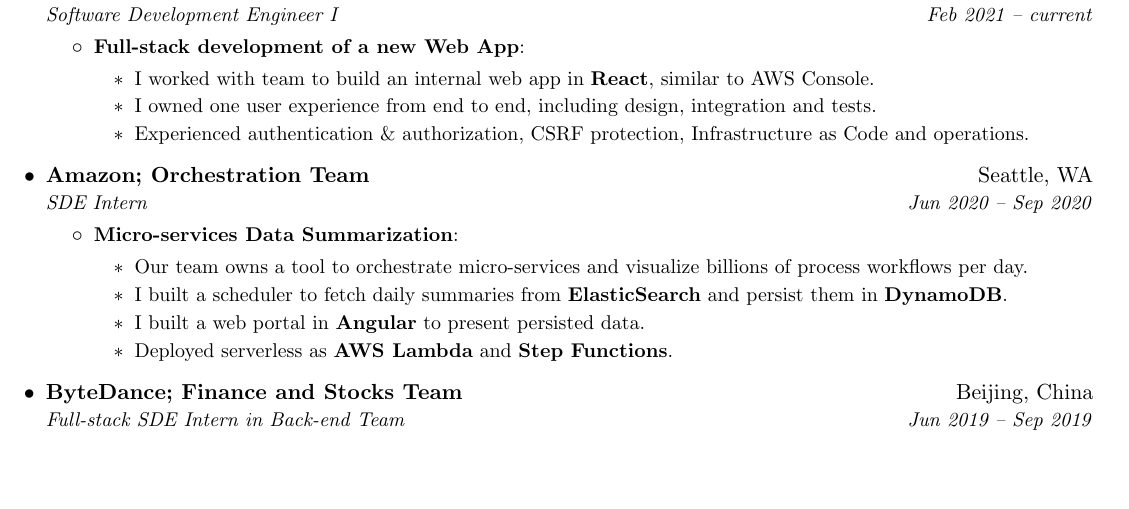
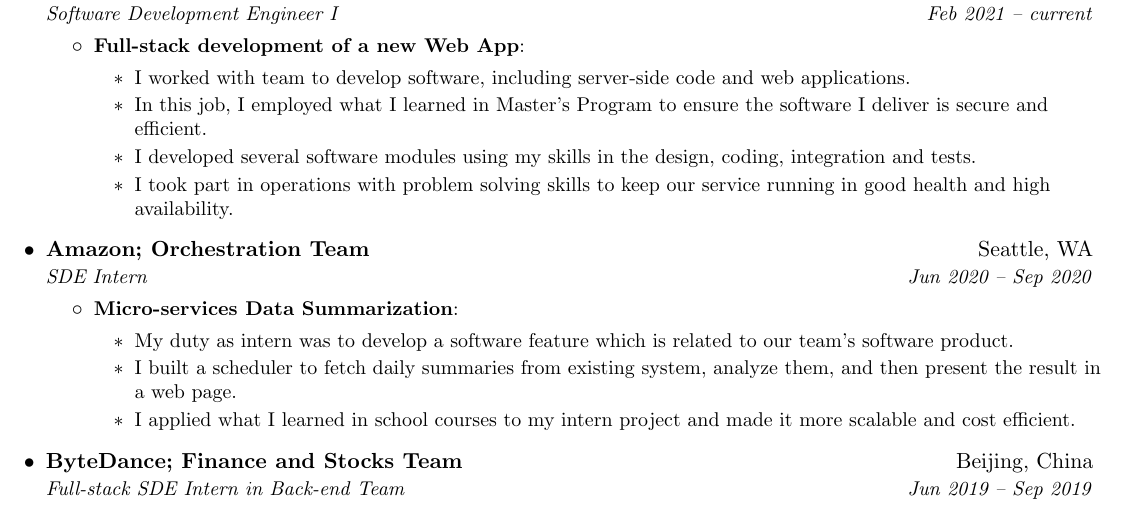
Before and after one commit to goldsail/resume, a LaTeX CV (fan_jin_resume.tex): part of the page, cut so that both start at the same text, the shorter picture padded with empty space. Compiled offline with pdfLaTeX.

Commit message:
update with job description for non-tech readers

```diff
--- a/fan_jin_resume.tex
+++ b/fan_jin_resume.tex
@@ -106,9 +106,10 @@
       \resumeItemListStart
         \resumeItem{Full-stack development of a new Web App}{
           \begin{itemize}
-            \item I worked with team to build an internal web app in \textbf{React}, similar to AWS Console.
-            \item I owned one user experience from end to end, including design, integration and tests.
-            \item Experienced authentication \& authorization, CSRF protection, Infrastructure as Code and operations.
+            \item I worked with team to develop software, including server-side code and web applications.
+            \item In this job, I employed what I learned in Master's Program to ensure the software I deliver is secure and efficient.
+            \item I developed several software modules using my skills in the design, coding, integration and tests.
+            \item I took part in operations with problem solving skills to keep our service running in good health and high availability.
           \end{itemize}
         }
       \resumeItemListEnd
@@ -119,10 +120,9 @@
       \resumeItemListStart
         \resumeItem{Micro-services Data Summarization}{
           \begin{itemize}
-            \item Our team owns a tool to orchestrate micro-services and visualize billions of process workflows per day.
-            \item I built a scheduler to fetch daily summaries from \textbf{ElasticSearch} and persist them in \textbf{DynamoDB}.
-            \item I built a web portal in \textbf{Angular} to present persisted data.
-            \item Deployed serverless as \textbf{AWS Lambda} and \textbf{Step Functions}.
+            \item My duty as intern was to develop a software feature which is related to our team's software product.
+            \item I built a scheduler to fetch daily summaries from existing system, analyze them, and then present the result in a web page.
+            \item I applied what I learned in school courses to my intern project and made it more scalable and cost efficient.
           \end{itemize}
         }
       \resumeItemListEnd
```
Also changed, not shown: .github/workflows/build.yml (+1 -1 lines).
